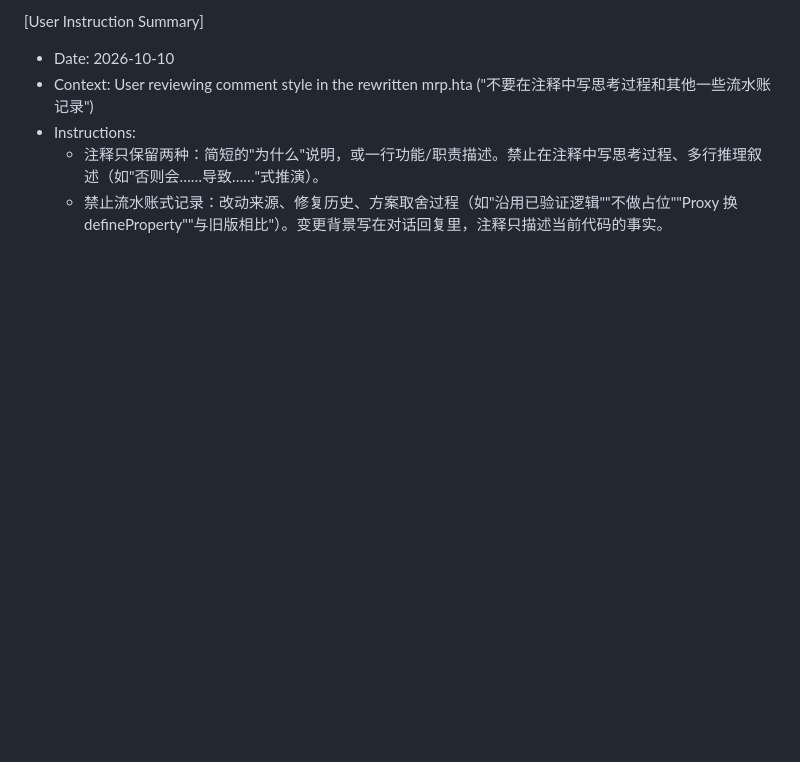
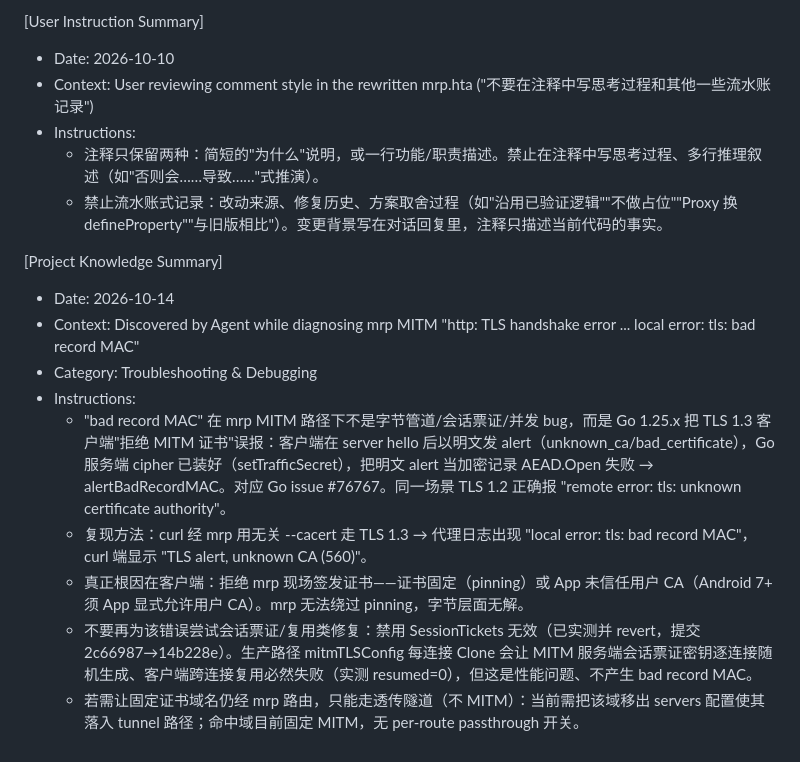
Before and after one commit to isunk/MyReverseProxy, a Markdown page: .monkeycode/MEMORY.md, the part around the change. Drawn GitHub-style; blank space fills up the shorter version.

Commit message:
docs(memory): 记录 MITM bad record MAC 根因与处置结论 Co-authored-by: monkeycode-ai <monkeycode-ai@chaitin.com>

```diff
--- a/.monkeycode/MEMORY.md
+++ b/.monkeycode/MEMORY.md
@@ -104,3 +104,14 @@ This file records user instructions, preferences, and teachings for reference in
 - Instructions:
   - 注释只保留两种：简短的"为什么"说明，或一行功能/职责描述。禁止在注释中写思考过程、多行推理叙述（如"否则会……导致……"式推演）。
   - 禁止流水账式记录：改动来源、修复历史、方案取舍过程（如"沿用已验证逻辑""不做占位""Proxy 换 defineProperty""与旧版相比"）。变更背景写在对话回复里，注释只描述当前代码的事实。
+
+[Project Knowledge Summary]
+- Date: 2026-10-14
+- Context: Discovered by Agent while diagnosing mrp MITM "http: TLS handshake error ... local error: tls: bad record MAC"
+- Category: Troubleshooting & Debugging
+- Instructions:
+  - "bad record MAC" 在 mrp MITM 路径下不是字节管道/会话票证/并发 bug，而是 Go 1.25.x 把 TLS 1.3 客户端"拒绝 MITM 证书"误报：客户端在 server hello 后以明文发 alert（unknown_ca/bad_certificate），Go 服务端 cipher 已装好（setTrafficSecret），把明文 alert 当加密记录 AEAD.Open 失败 → alertBadRecordMAC。对应 Go issue #76767。同一场景 TLS 1.2 正确报 "remote error: tls: unknown certificate authority"。
+  - 复现方法：curl 经 mrp 用无关 --cacert 走 TLS 1.3 → 代理日志出现 "local error: tls: bad record MAC"，curl 端显示 "TLS alert, unknown CA (560)"。
+  - 真正根因在客户端：拒绝 mrp 现场签发证书——证书固定（pinning）或 App 未信任用户 CA（Android 7+ 须 App 显式允许用户 CA）。mrp 无法绕过 pinning，字节层面无解。
+  - 不要再为该错误尝试会话票证/复用类修复：禁用 SessionTickets 无效（已实测并 revert，提交 2c66987→14b228e）。生产路径 mitmTLSConfig 每连接 Clone 会让 MITM 服务端会话票证密钥逐连接随机生成、客户端跨连接复用必然失败（实测 resumed=0），但这是性能问题、不产生 bad record MAC。
+  - 若需让固定证书域名仍经 mrp 路由，只能走透传隧道（不 MITM）：当前需把该域移出 servers 配置使其落入 tunnel 路径；命中域目前固定 MITM，无 per-route passthrough 开关。
```
